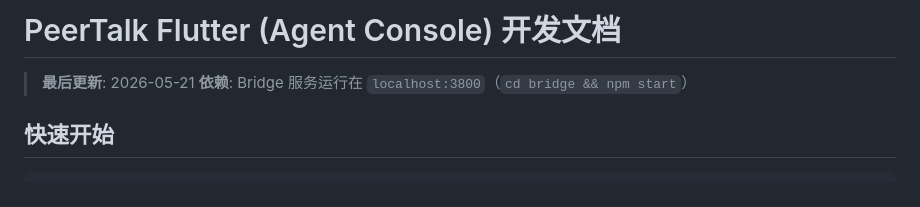
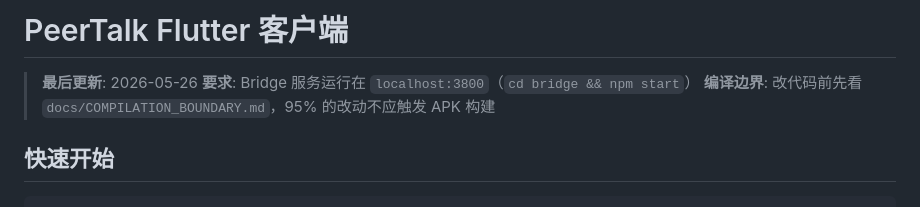
Before and after one commit to openchat-ai/openchat, a Markdown page: openchat-flutter/README.md, the part around one of its changes. Drawn GitHub-style.

```diff
--- a/openchat-flutter/README.md
+++ b/openchat-flutter/README.md
@@ -1,7 +1,8 @@
-# PeerTalk Flutter (Agent Console) 开发文档
+# PeerTalk Flutter 客户端
 
-> **最后更新**: 2026-05-21
-> **依赖**: Bridge 服务运行在 `localhost:3800`（`cd bridge && npm start`）
+> **最后更新**: 2026-05-26
+> **要求**: Bridge 服务运行在 `localhost:3800`（`cd bridge && npm start`）
+> **编译边界**: 改代码前先看 `docs/COMPILATION_BOUNDARY.md`，95% 的改动不应触发 APK 构建
 
 ## 快速开始
 
```
Also changed, not shown: other parts of openchat-flutter/README.md (+87 -107 lines), openchat-flutter/docs/COMPILATION_BOUNDARY.md (added, +84 -0 lines), openchat-flutter/docs/ui_design_system.md (+8 -8 lines).
